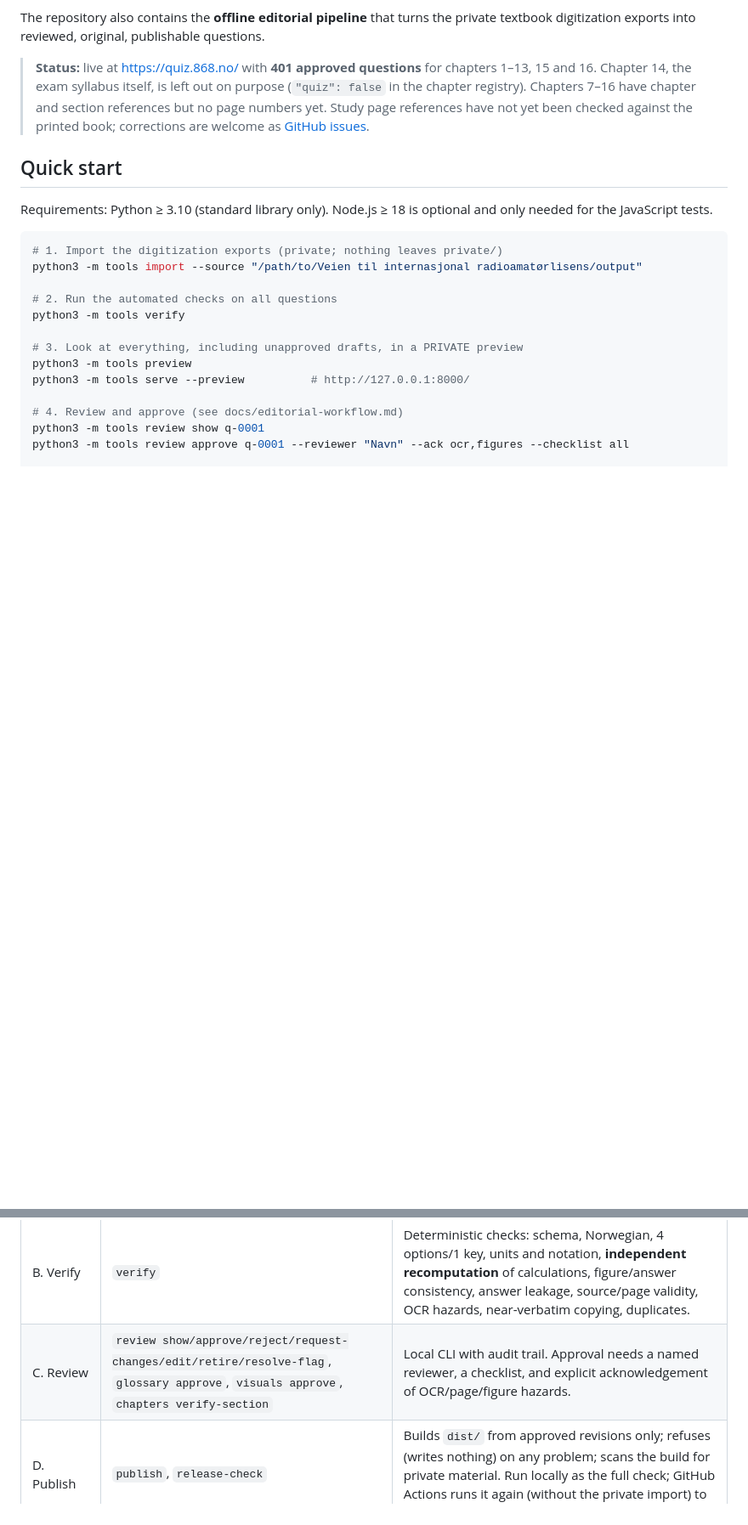
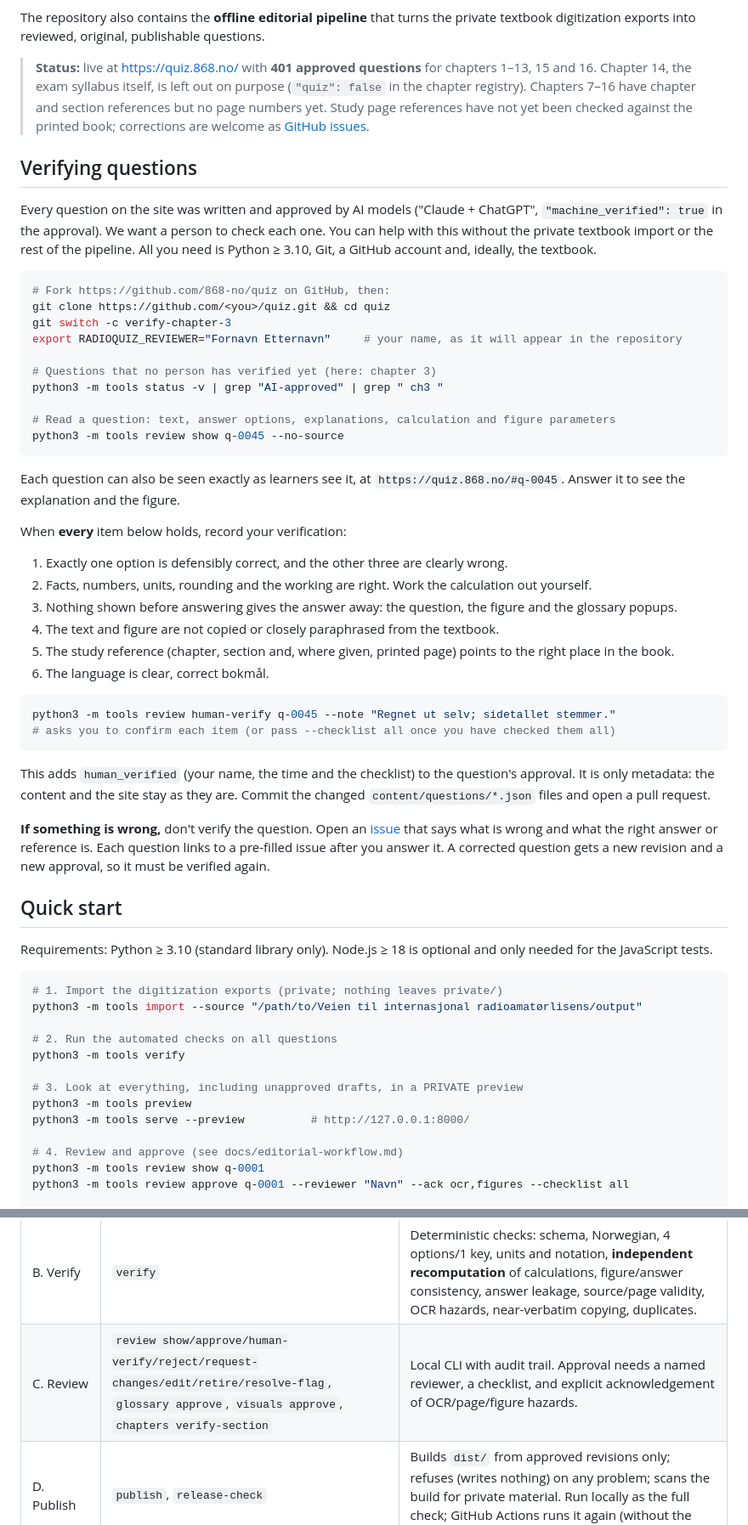
Before and after one commit to 868-no/quiz, a Markdown page: README.md, 2 parts joined by grey strips. Shown at 85% size. Drawn GitHub-style; blank space fills up the shorter version.

Commit message:
Explain in the README how to verify questions
Co-Authored-By: Claude Opus 5.5 <noreply@anthropic.com>

````diff
--- a/README.md
+++ b/README.md
@@ -18,6 +18,55 @@ private textbook digitization exports into reviewed, original, publishable quest
 > in the chapter registry). Chapters 7–16 have chapter and section references but no page
 > numbers yet. Study page references have not yet been checked against the printed book;
 > corrections are welcome as [GitHub issues](https://github.com/868-no/quiz/issues).
+
+## Verifying questions
+
+Every question on the site was written and approved by AI models ("Claude + ChatGPT",
+`"machine_verified": true` in the approval). We want a person to check each one. You can
+help with this without the private textbook import or the rest of the pipeline. All you
+need is Python ≥ 3.10, Git, a GitHub account and, ideally, the textbook.
+
+```sh
+# Fork https://github.com/868-no/quiz on GitHub, then:
+git clone https://github.com/<you>/quiz.git && cd quiz
+git switch -c verify-chapter-3
+export RADIOQUIZ_REVIEWER="Fornavn Etternavn"     # your name, as it will appear in the repository
+
+# Questions that no person has verified yet (here: chapter 3)
+python3 -m tools status -v | grep "AI-approved" | grep " ch3 "
+
+# Read a question: text, answer options, explanations, calculation and figure parameters
+python3 -m tools review show q-0045 --no-source
+```
+
+Each question can also be seen exactly as learners see it, at `https://quiz.868.no/#q-0045`.
+Answer it to see the explanation and the figure.
+
+When **every** item below holds, record your verification:
+
+1. Exactly one option is defensibly correct, and the other three are clearly wrong.
+2. Facts, numbers, units, rounding and the working are right. Work the calculation out
+   yourself.
+3. Nothing shown before answering gives the answer away: the question, the figure and the
+   glossary popups.
+4. The text and figure are not copied or closely paraphrased from the textbook.
+5. The study reference (chapter, section and, where given, printed page) points to the
+   right place in the book.
+6. The language is clear, correct bokmål.
+
+```sh
+python3 -m tools review human-verify q-0045 --note "Regnet ut selv; sidetallet stemmer."
+# asks you to confirm each item (or pass --checklist all once you have checked them all)
+```
+
+This adds `human_verified` (your name, the time and the checklist) to the question's
+approval. It is only metadata: the content and the site stay as they are. Commit the
+changed `content/questions/*.json` files and open a pull request.
+
+**If something is wrong,** don't verify the question. Open an
+[issue](https://github.com/868-no/quiz/issues) that says what is wrong and what the right
+answer or reference is. Each question links to a pre-filled issue after you answer it. A
+corrected question gets a new revision and a new approval, so it must be verified again.
 
 ## Quick start
 
@@ -77,7 +126,7 @@ content/ (original, version-controlled)
 | Import | `import --source DIR` | Validates the actual export schema, snapshots it under `private/imported/<id>/`, diffs against the previous import and flags questions citing changed chunks. |
 | A. Generate | `new --chunk UID` / `generate --chunk UID` | Manual draft skeleton mapped to source chunks, or LLM candidates (provider off by default; local first; remote only with explicit opt-in). |
 | B. Verify | `verify` | Deterministic checks: schema, Norwegian, 4 options/1 key, units and notation, **independent recomputation** of calculations, figure/answer consistency, answer leakage, source/page validity, OCR hazards, near-verbatim copying, duplicates. |
-| C. Review | `review show/approve/reject/request-changes/edit/retire/resolve-flag`, `glossary approve`, `visuals approve`, `chapters verify-section` | Local CLI with audit trail. Approval needs a named reviewer, a checklist, and explicit acknowledgement of OCR/page/figure hazards. |
+| C. Review | `review show/approve/human-verify/reject/request-changes/edit/retire/resolve-flag`, `glossary approve`, `visuals approve`, `chapters verify-section` | Local CLI with audit trail. Approval needs a named reviewer, a checklist, and explicit acknowledgement of OCR/page/figure hazards. |
 | D. Publish | `publish`, `release-check` | Builds `dist/` from approved revisions only; refuses (writes nothing) on any problem; scans the build for private material. Run locally as the full check; GitHub Actions runs it again (without the private import) to build the deployed site. |
 
 ## Stack and why
````
